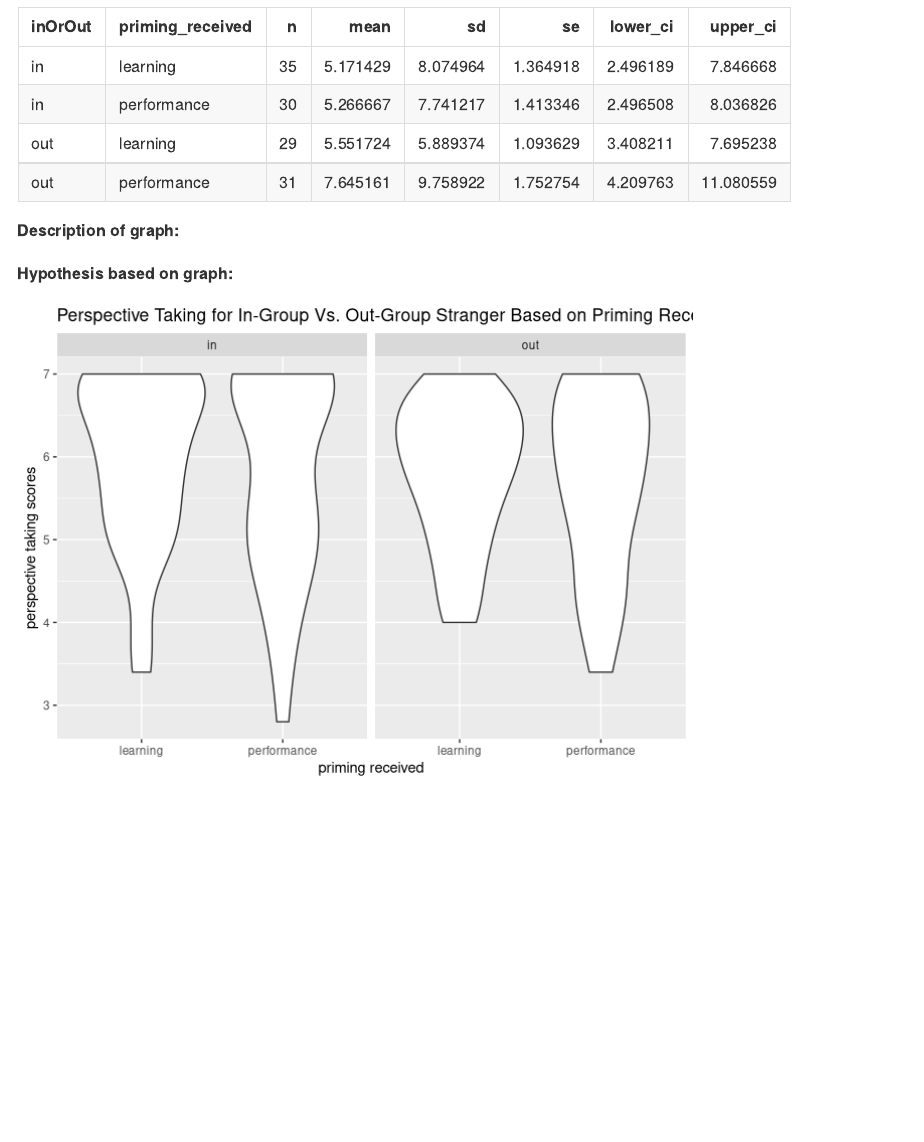
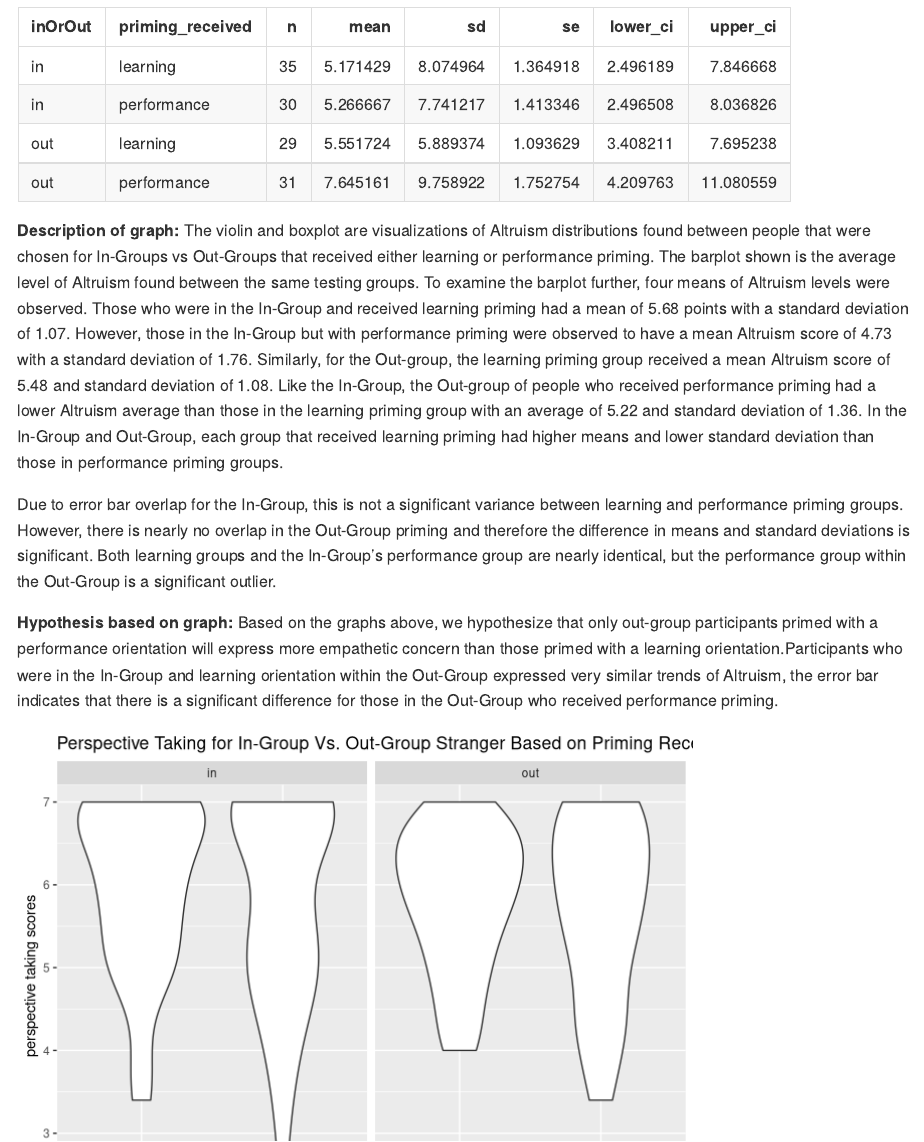
Before and after one commit to kzapalac/SDS322E_project, an R Markdown document (readme.Rmd): the page in a window 1100 px wide, from 10740 px down. Rendered offline with R 4.5, knitr and Pandoc, with nearby package versions.

Commit message:
kirsten hypothesis and description update

````diff
--- a/readme.Rmd
+++ b/readme.Rmd
@@ -177,9 +177,11 @@ df %>% filter(!is.na(inOrOut), !is.na(dg)) %>% group_by(inOrOut, priming_receive
 
 ```
 
-**Description of graph:**
+**Description of graph:**  The violin and boxplot are visualizations of Altruism distributions found between people that were chosen for In-Groups vs Out-Groups that received either learning or performance priming. The barplot shown is the average level of Altruism found between the same testing groups. To examine the barplot further, four means of Altruism levels were observed. Those who were in the In-Group and received learning priming had a mean of 5.68 points with a standard deviation of 1.07. However, those in the In-Group but with performance priming were observed to have a mean Altruism score of 4.73 with a standard deviation of 1.76. Similarly, for the Out-group, the learning priming group received a mean Altruism score of 5.48 and standard deviation of 1.08. Like the In-Group, the Out-group of people who received performance priming had a lower Altruism average than those in the learning priming group with an average of 5.22 and standard deviation of 1.36. In the In-Group and Out-Group, each group that received learning priming had higher means and lower standard deviation than those in performance priming groups.
 
-**Hypothesis based on graph:**
+Due to error bar overlap for the In-Group, this is not a significant variance between learning and performance priming groups. However, there is nearly no overlap in the Out-Group priming and therefore the difference in means and standard deviations is significant. Both learning groups and the In-Group's performance group are nearly identical, but the performance group within the Out-Group is a significant outlier.
+
+**Hypothesis based on graph:** Based on the graphs above, we hypothesize that only out-group participants primed with a performance orientation will express more empathetic concern than those primed with a learning orientation.Participants who were in the In-Group and learning orientation within the Out-Group expressed very similar trends of Altruism, the error bar indicates that there is a significant difference for those in the Out-Group who received performance priming.
 
 ```{r}
 # Jaqueline
````
